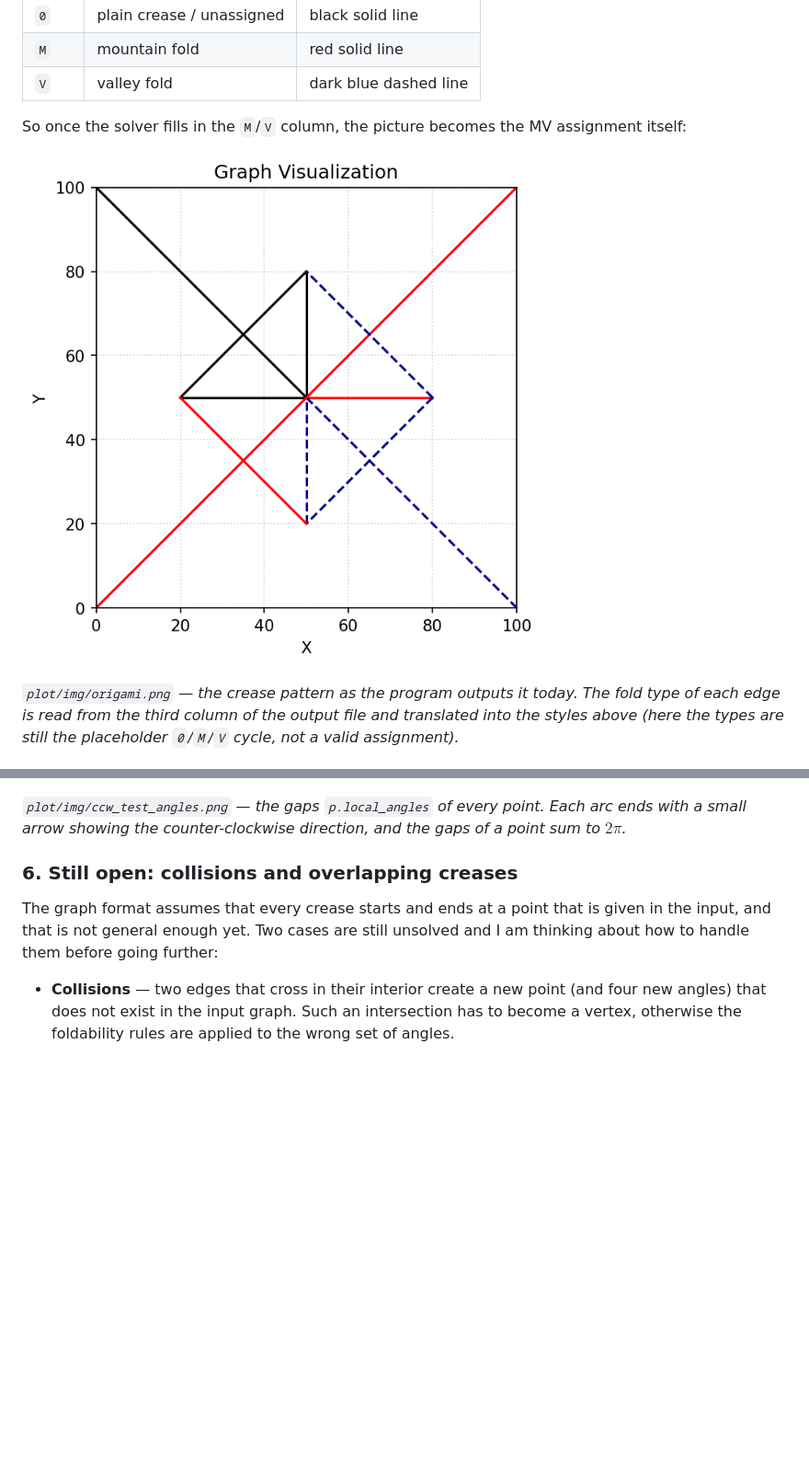
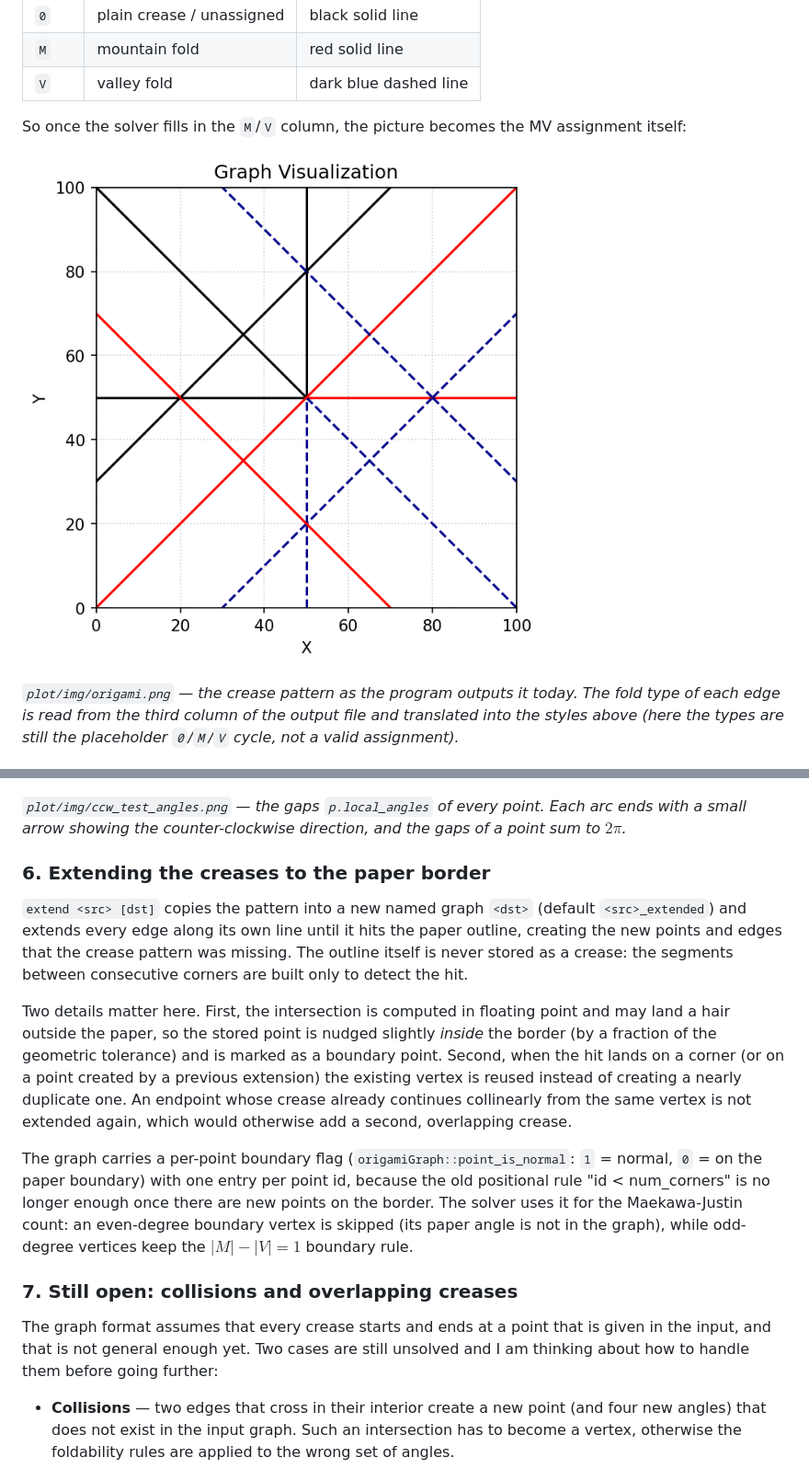
Before and after one commit to tulio-faustino/Origami-Point-Flat-Folding-SAT, a Markdown page: README.md, 2 parts joined by grey strips. Shown at 92% size. GitHub-like rendering; pictures changed too: plot/img/origami.png; blank space fills up the shorter version.

Commit message:
implement edge extension to the paper border

```diff
--- a/README.md
+++ b/README.md
@@ -150,7 +150,27 @@ a reflex gap, above 180°, wraps around the outside of the vertex):
 *`plot/img/ccw_test_angles.png` — the gaps `p.local_angles` of every point. Each arc ends with a
 small arrow showing the counter-clockwise direction, and the gaps of a point sum to $2\pi$.*
 
-### 6. Still open: collisions and overlapping creases
+### 6. Extending the creases to the paper border
+
+`extend <src> [dst]` copies the pattern into a new named graph `<dst>` (default `<src>_extended`)
+and extends every edge along its own line until it hits the paper outline, creating the new points
+and edges that the crease pattern was missing. The outline itself is never stored as a crease: the
+segments between consecutive corners are built only to detect the hit.
+
+Two details matter here. First, the intersection is computed in floating point and may land a hair
+outside the paper, so the stored point is nudged slightly *inside* the border (by a fraction of the
+geometric tolerance) and is marked as a boundary point. Second, when the hit lands on a corner (or
+on a point created by a previous extension) the existing vertex is reused instead of creating a
+nearly duplicate one. An endpoint whose crease already continues collinearly from the same vertex
+is not extended again, which would otherwise add a second, overlapping crease.
+
+The graph carries a per-point boundary flag (`origamiGraph::point_is_normal`: `1` = normal, `0` =
+on the paper boundary) with one entry per point id, because the old positional rule "id <
+num_corners" is no longer enough once there are new points on the border. The solver uses it for
+the Maekawa-Justin count: an even-degree boundary vertex is skipped (its paper angle is not in the
+graph), while odd-degree vertices keep the $|M|-|V| = 1$ boundary rule.
+
+### 7. Still open: collisions and overlapping creases
 
 The graph format assumes that every crease starts and ends at a point that is given in the input,
 and that is not general enough yet. Two cases are still unsolved and I am thinking about how to
```
Also changed, not shown: plot/img/sort.png, 5 other files.
